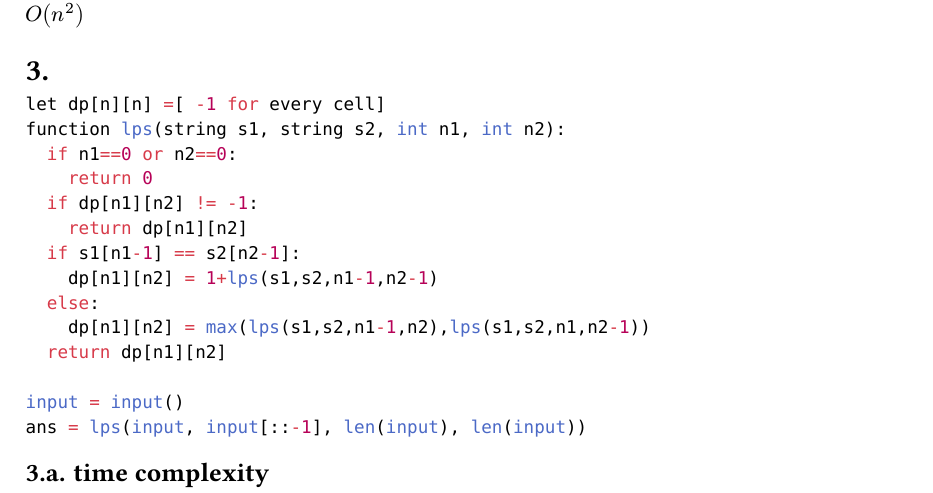
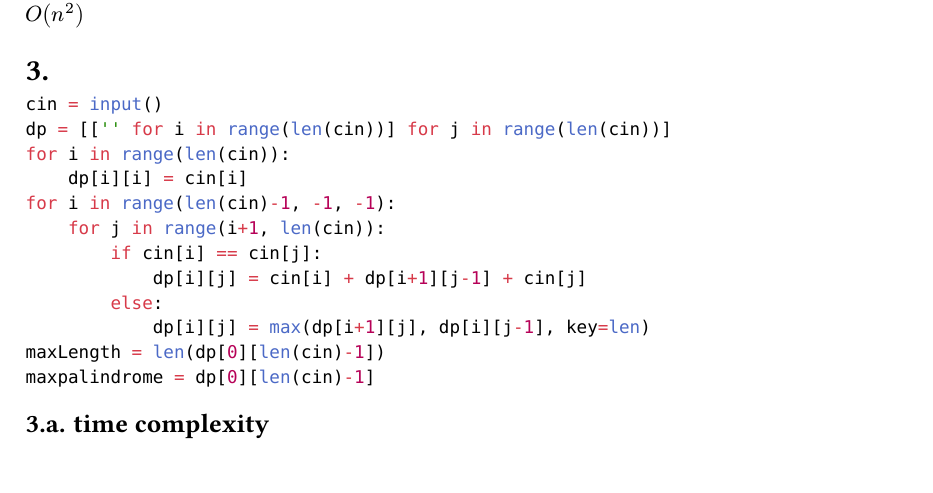
Before and after one commit to nonorze-VOXX/NTUT_collection, a Typst document (hw5.typ): part of page 1 of 2, cut so that both start at the same text. The pictures show the PDF file hw5.pdf that the author committed with the source.

Commit message:
update palindrome program

````diff
--- a/hw5.typ
+++ b/hw5.typ
@@ -31,20 +31,18 @@ $O(n^2)$
 =
 
 ```python
-let dp[n][n] =[ -1 for every cell]
-function lps(string s1, string s2, int n1, int n2):
-  if n1==0 or n2==0:
-    return 0
-  if dp[n1][n2] != -1:
-    return dp[n1][n2]
-  if s1[n1-1] == s2[n2-1]:
-    dp[n1][n2] = 1+lps(s1,s2,n1-1,n2-1)
-  else:
-    dp[n1][n2] = max(lps(s1,s2,n1-1,n2),lps(s1,s2,n1,n2-1))
-  return dp[n1][n2]
-
-input = input()
-ans = lps(input, input[::-1], len(input), len(input))
+cin = input()
+dp = [['' for i in range(len(cin))] for j in range(len(cin))]
+for i in range(len(cin)):
+    dp[i][i] = cin[i]
+for i in range(len(cin)-1, -1, -1):
+    for j in range(i+1, len(cin)):
+        if cin[i] == cin[j]:
+            dp[i][j] = cin[i] + dp[i+1][j-1] + cin[j]
+        else:
+            dp[i][j] = max(dp[i+1][j], dp[i][j-1], key=len)
+maxLength = len(dp[0][len(cin)-1])
+maxpalindrome = dp[0][len(cin)-1]
 ```
 
 == time complexity
````
Also changed, not shown: hw5.pdf.
